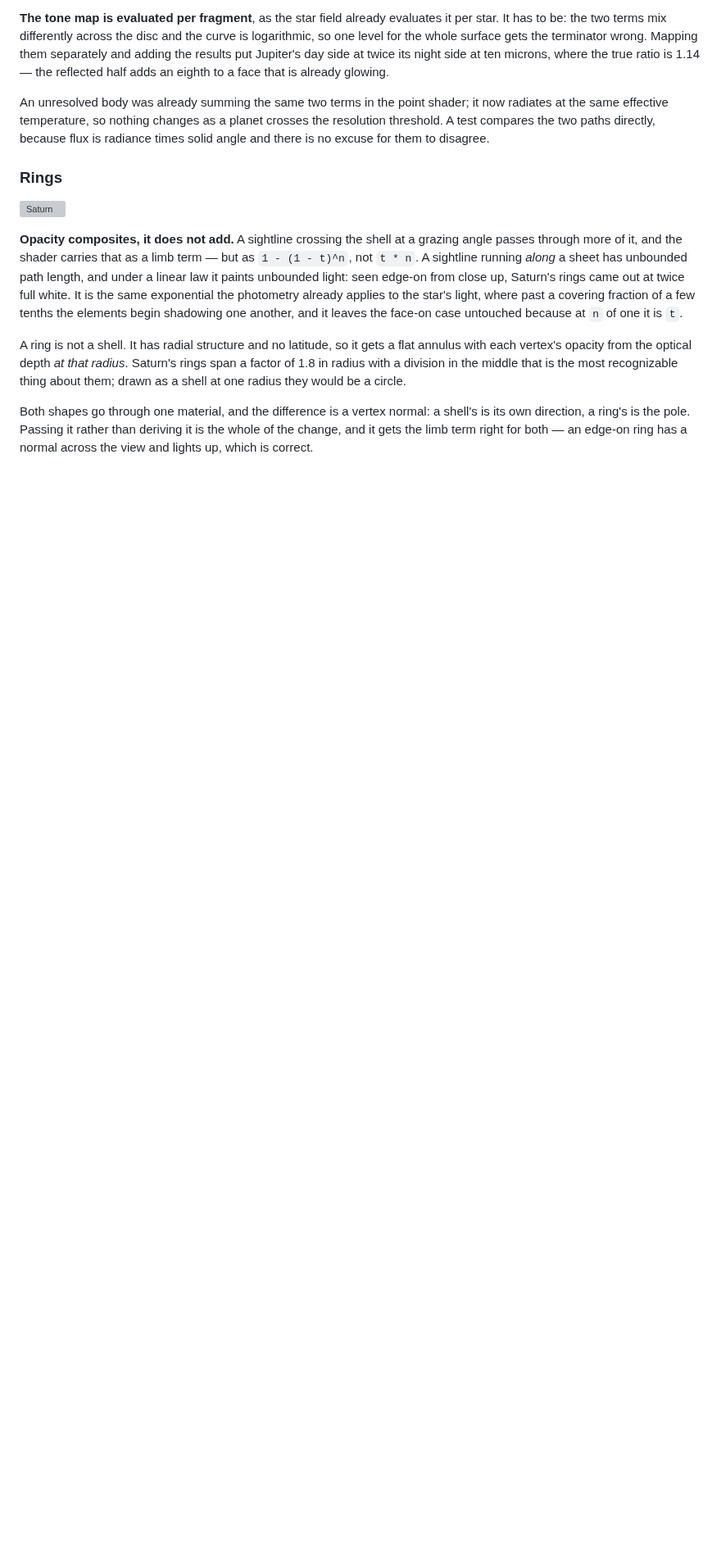
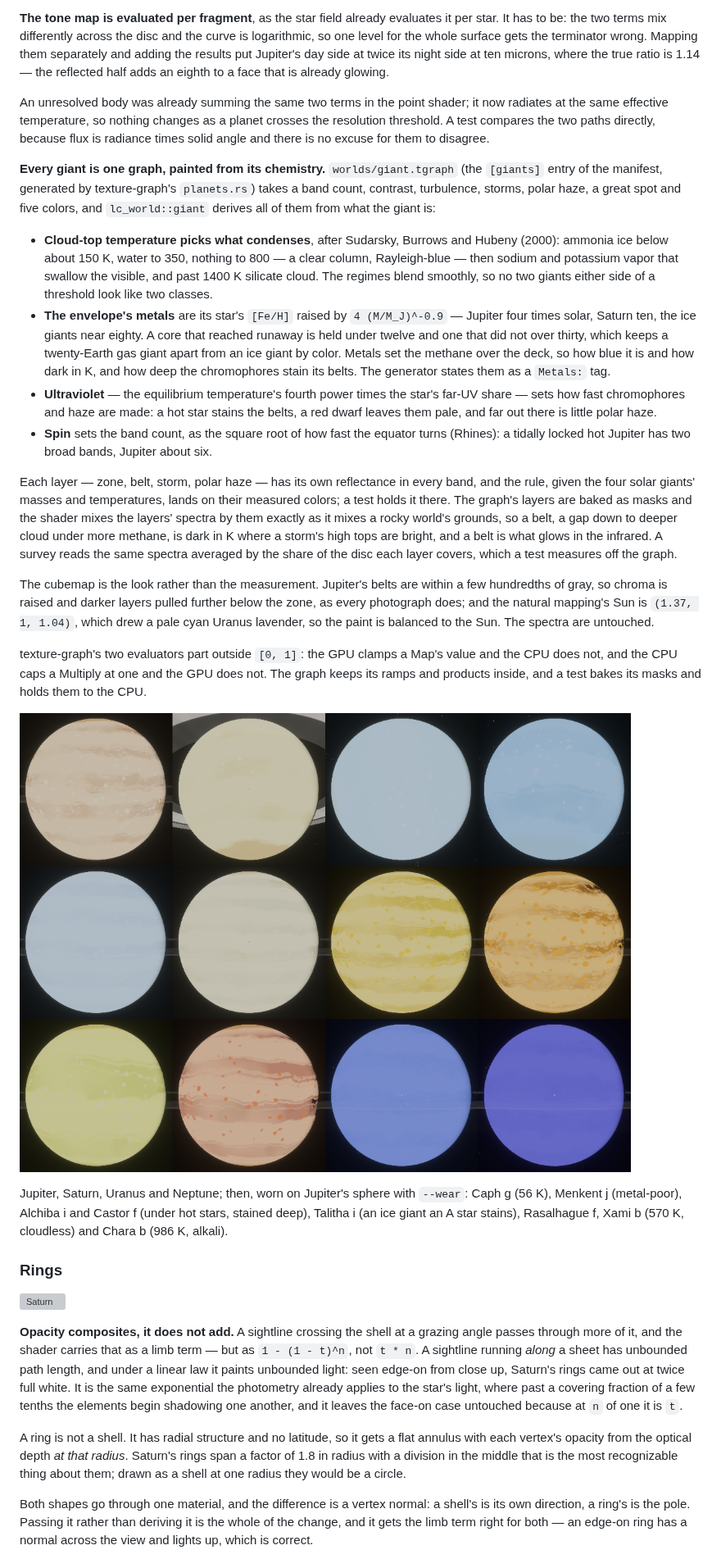
Before and after one commit to Zanderwohl/rusty-space, a Markdown page: lightcone/docs/07-rendering.md, the part around the change. Shown at 82% size. GitHub-like rendering; pictures changed too: lightcone/images/giants.png (added); blank space fills up the shorter version; grey boxes are pictures that could not be loaded.

Commit message:
Document the giants, and photograph a dozen of them
Co-Authored-By: Claude Opus 5.5 <noreply@anthropic.com>

```diff
--- a/lightcone/docs/07-rendering.md
+++ b/lightcone/docs/07-rendering.md
@@ -684,6 +684,49 @@ at the same effective temperature, so nothing changes as a planet crosses the re
 threshold. A test compares the two paths directly, because flux is radiance times solid angle
 and there is no excuse for them to disagree.
 
+**Every giant is one graph, painted from its chemistry.** `worlds/giant.tgraph` (the `[giants]`
+entry of the manifest, generated by texture-graph's `planets.rs`) takes a band count, contrast,
+turbulence, storms, polar haze, a great spot and five colors, and `lc_world::giant` derives all
+of them from what the giant is:
+
+- **Cloud-top temperature picks what condenses**, after Sudarsky, Burrows and Hubeny (2000):
+  ammonia ice below about 150 K, water to 350, nothing to 800 — a clear column, Rayleigh-blue —
+  then sodium and potassium vapor that swallow the visible, and past 1400 K silicate cloud. The
+  regimes blend smoothly, so no two giants either side of a threshold look like two classes.
+- **The envelope's metals** are its star's `[Fe/H]` raised by `4 (M/M_J)^-0.9` — Jupiter four
+  times solar, Saturn ten, the ice giants near eighty. A core that reached runaway is held under
+  twelve and one that did not over thirty, which keeps a twenty-Earth gas giant apart from an ice
+  giant by color. Metals set the methane over the deck, so how blue it is and how dark in K, and
+  how deep the chromophores stain its belts. The generator states them as a `Metals:` tag.
+- **Ultraviolet** — the equilibrium temperature's fourth power times the star's far-UV share —
+  sets how fast chromophores and haze are made: a hot star stains the belts, a red dwarf leaves
+  them pale, and far out there is little polar haze.
+- **Spin** sets the band count, as the square root of how fast the equator turns (Rhines): a
+  tidally locked hot Jupiter has two broad bands, Jupiter about six.
+
+Each layer — zone, belt, storm, polar haze — has its own reflectance in every band, and the
+rule, given the four solar giants' masses and temperatures, lands on their measured colors; a
+test holds it there. The graph's layers are baked as masks and the shader mixes the layers'
+spectra by them exactly as it mixes a rocky world's grounds, so a belt, a gap down to deeper
+cloud under more methane, is dark in K where a storm's high tops are bright, and a belt is what
+glows in the infrared. A survey reads the same spectra averaged by the share of the disc each
+layer covers, which a test measures off the graph.
+
+The cubemap is the look rather than the measurement. Jupiter's belts are within a few hundredths
+of gray, so chroma is raised and darker layers pulled further below the zone, as every
+photograph does; and the natural mapping's Sun is `(1.37, 1, 1.04)`, which drew a pale cyan
+Uranus lavender, so the paint is balanced to the Sun. The spectra are untouched.
+
+texture-graph's two evaluators part outside `[0, 1]`: the GPU clamps a Map's value and the CPU
+does not, and the CPU caps a Multiply at one and the GPU does not. The graph keeps its ramps and
+products inside, and a test bakes its masks and holds them to the CPU.
+
+![Giants](../images/giants.png)
+
+Jupiter, Saturn, Uranus and Neptune; then, worn on Jupiter's sphere with `--wear`: Caph g (56 K),
+Menkent j (metal-poor), Alchiba i and Castor f (under hot stars, stained deep), Talitha i (an ice
+giant an A star stains), Rasalhague f, Xami b (570 K, cloudless) and Chara b (986 K, alkali).
+
 ### Rings
 
 ![Saturn](../images/rings.png)
```
Also changed, not shown: lightcone/docs/26-system-generation.md (+4 -0 lines).
